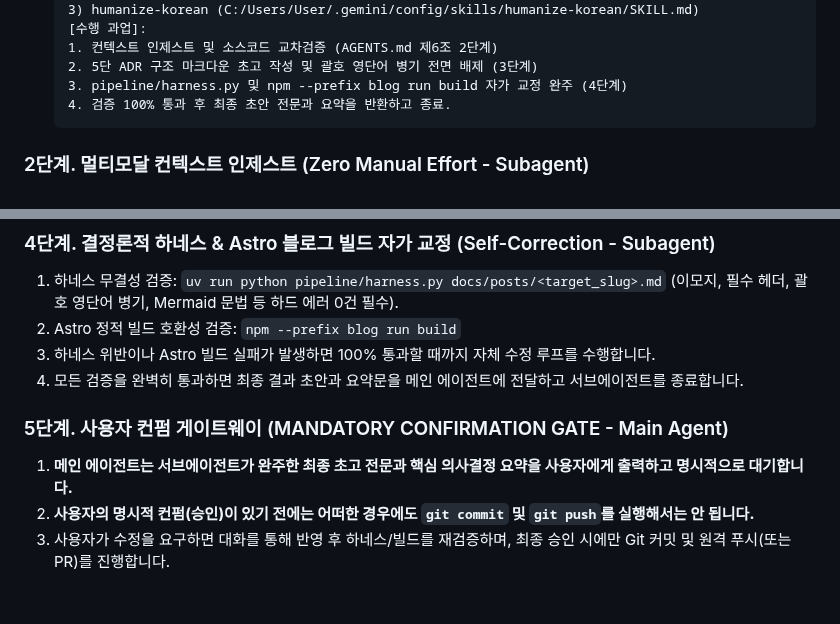
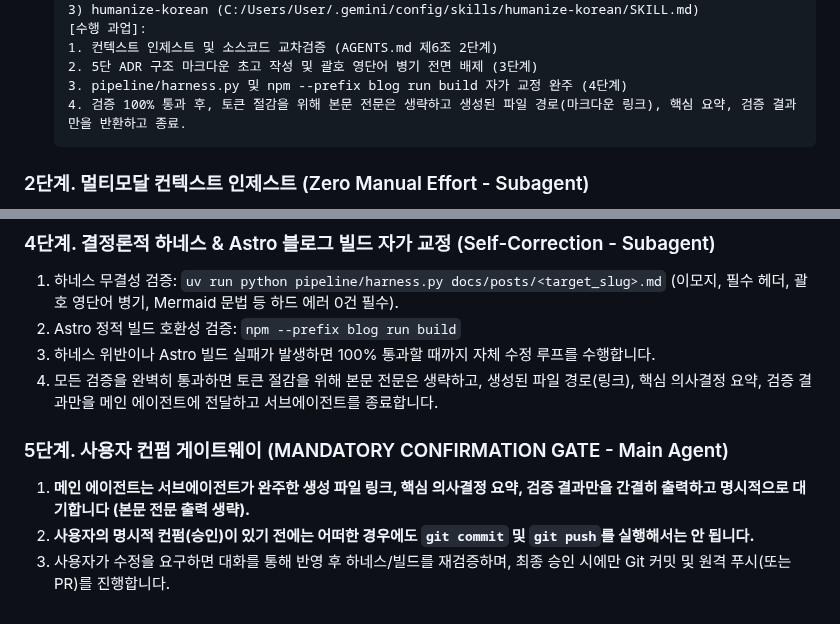
Before and after one commit to mmmphyun/security-agent-toolkit, a Markdown page: AGENTS.md, 2 parts joined by grey strips. GitHub-like rendering.

Commit message:
docs(governance): 토큰 최적화를 위해 초안 전문 출력 생략 및 파일 링크/요약 출력 규칙 동기화

````diff
--- a/AGENTS.md
+++ b/AGENTS.md
@@ -92,7 +92,7 @@ AI가 블로그 포스트를 생성할 때는 반드시 다음 5가지 핵심
    1. 컨텍스트 인제스트 및 소스코드 교차검증 (AGENTS.md 제6조 2단계)
    2. 5단 ADR 구조 마크다운 초고 작성 및 괄호 영단어 병기 전면 배제 (3단계)
    3. pipeline/harness.py 및 npm --prefix blog run build 자가 교정 완주 (4단계)
-   4. 검증 100% 통과 후 최종 초안 전문과 요약을 반환하고 종료.
+   4. 검증 100% 통과 후, 토큰 절감을 위해 본문 전문은 생략하고 생성된 파일 경로(마크다운 링크), 핵심 요약, 검증 결과만을 반환하고 종료.
    ```
 
 ### 2단계. 멀티모달 컨텍스트 인제스트 (Zero Manual Effort - Subagent)
@@ -135,9 +135,9 @@ AI가 블로그 포스트를 생성할 때는 반드시 다음 5가지 핵심
 2. Astro 정적 빌드 호환성 검증:
    `npm --prefix blog run build`
 3. 하네스 위반이나 Astro 빌드 실패가 발생하면 100% 통과할 때까지 자체 수정 루프를 수행합니다.
-4. 모든 검증을 완벽히 통과하면 최종 결과 초안과 요약문을 메인 에이전트에 전달하고 서브에이전트를 종료합니다.
+4. 모든 검증을 완벽히 통과하면 토큰 절감을 위해 본문 전문은 생략하고, 생성된 파일 경로(링크), 핵심 의사결정 요약, 검증 결과만을 메인 에이전트에 전달하고 서브에이전트를 종료합니다.
 
 ### 5단계. 사용자 컨펌 게이트웨이 (MANDATORY CONFIRMATION GATE - Main Agent)
-1. **메인 에이전트는 서브에이전트가 완주한 최종 초고 전문과 핵심 의사결정 요약을 사용자에게 출력하고 명시적으로 대기합니다.**
+1. **메인 에이전트는 서브에이전트가 완주한 생성 파일 링크, 핵심 의사결정 요약, 검증 결과만을 간결히 출력하고 명시적으로 대기합니다 (본문 전문 출력 생략).**
 2. **사용자의 명시적 컨펌(승인)이 있기 전에는 어떠한 경우에도 `git commit` 및 `git push`를 실행해서는 안 됩니다.**
 3. 사용자가 수정을 요구하면 대화를 통해 반영 후 하네스/빌드를 재검증하며, 최종 승인 시에만 Git 커밋 및 원격 푸시(또는 PR)를 진행합니다.
````
